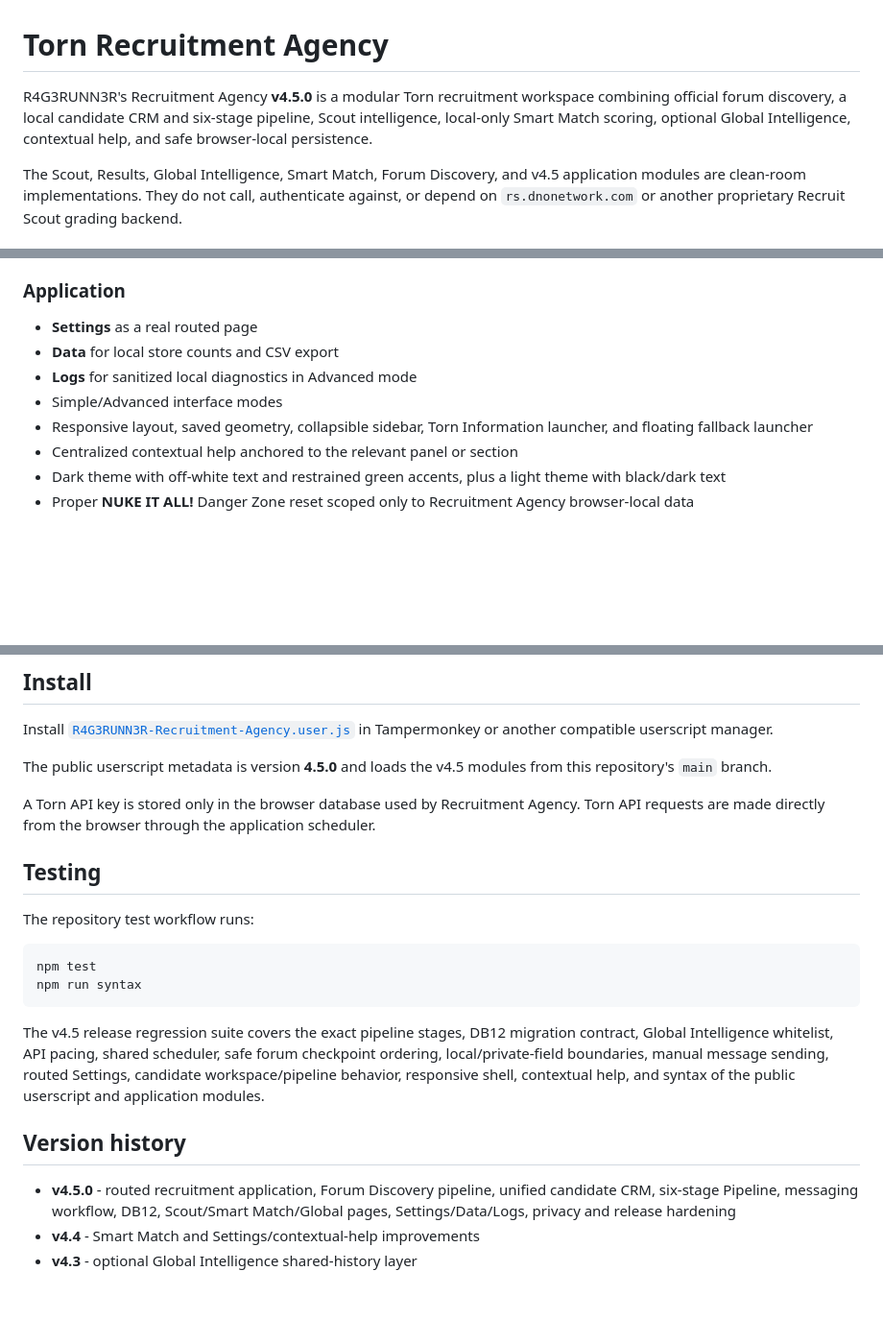
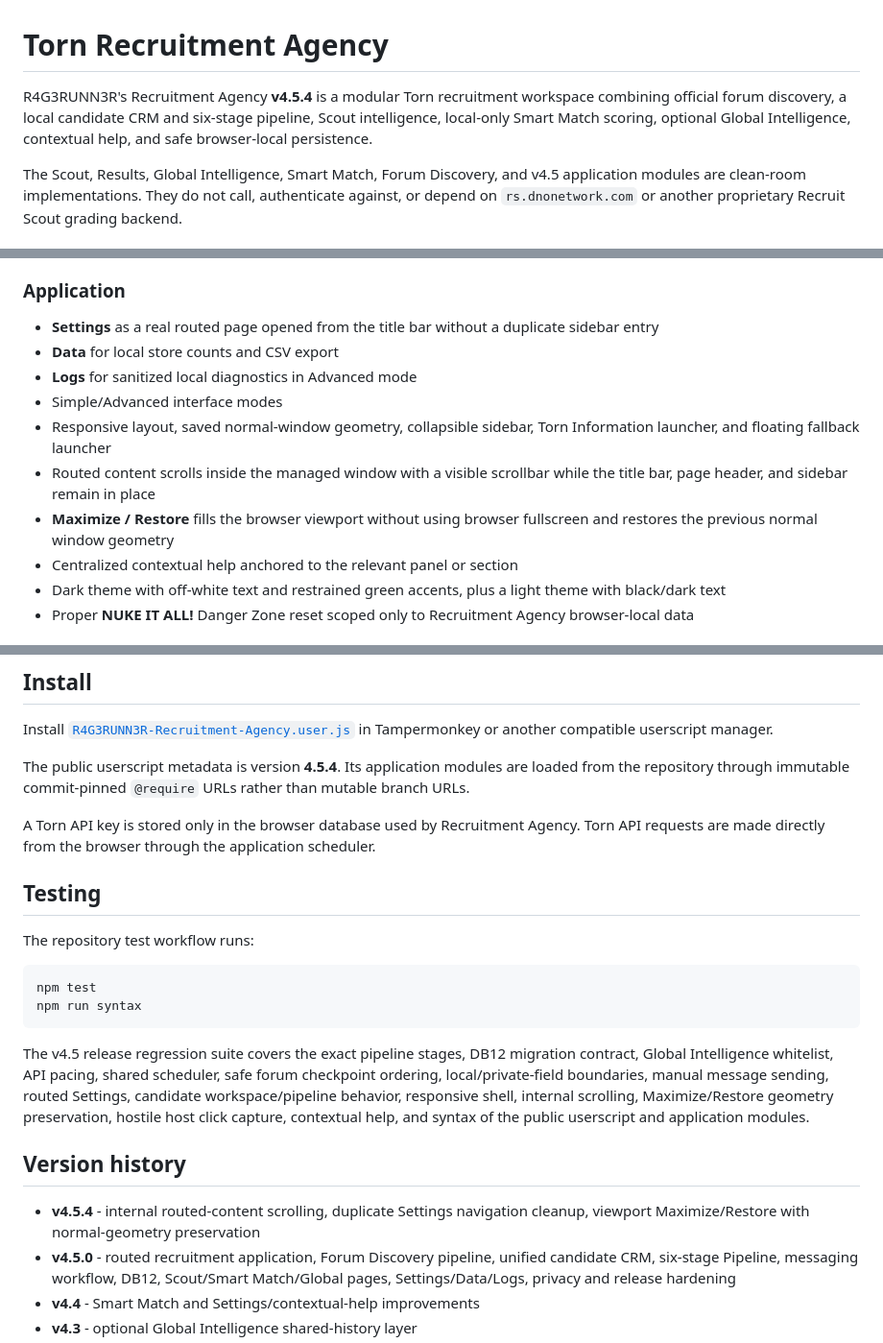
Before and after one commit to R4G3RUNN3R/Torn-Recruitment-Agency, a Markdown page: README.md, 3 parts joined by grey strips. Shown at 96% size. GitHub-like rendering; blank space fills up the shorter version.

Commit message:
docs: describe v4.5.4 shell behavior

````diff
--- a/README.md
+++ b/README.md
@@ -1,6 +1,6 @@
 # Torn Recruitment Agency
 
-R4G3RUNN3R's Recruitment Agency **v4.5.0** is a modular Torn recruitment workspace combining official forum discovery, a local candidate CRM and six-stage pipeline, Scout intelligence, local-only Smart Match scoring, optional Global Intelligence, contextual help, and safe browser-local persistence.
+R4G3RUNN3R's Recruitment Agency **v4.5.4** is a modular Torn recruitment workspace combining official forum discovery, a local candidate CRM and six-stage pipeline, Scout intelligence, local-only Smart Match scoring, optional Global Intelligence, contextual help, and safe browser-local persistence.
 
 The Scout, Results, Global Intelligence, Smart Match, Forum Discovery, and v4.5 application modules are clean-room implementations. They do not call, authenticate against, or depend on `rs.dnonetwork.com` or another proprietary Recruit Scout grading backend.
 
@@ -33,11 +33,13 @@ v4.5 replaces the older multi-window recruitment workflow with one managed, mova
 
 ### Application
 
-- **Settings** as a real routed page
+- **Settings** as a real routed page opened from the title bar without a duplicate sidebar entry
 - **Data** for local store counts and CSV export
 - **Logs** for sanitized local diagnostics in Advanced mode
 - Simple/Advanced interface modes
-- Responsive layout, saved geometry, collapsible sidebar, Torn Information launcher, and floating fallback launcher
+- Responsive layout, saved normal-window geometry, collapsible sidebar, Torn Information launcher, and floating fallback launcher
+- Routed content scrolls inside the managed window with a visible scrollbar while the title bar, page header, and sidebar remain in place
+- **Maximize / Restore** fills the browser viewport without using browser fullscreen and restores the previous normal window geometry
 - Centralized contextual help anchored to the relevant panel or section
 - Dark theme with off-white text and restrained green accents, plus a light theme with black/dark text
 - Proper **NUKE IT ALL!** Danger Zone reset scoped only to Recruitment Agency browser-local data
@@ -240,7 +242,7 @@ Simple mode keeps the normal recruitment workflow visible while hiding technical
 
 Install [`R4G3RUNN3R-Recruitment-Agency.user.js`](R4G3RUNN3R-Recruitment-Agency.user.js) in Tampermonkey or another compatible userscript manager.
 
-The public userscript metadata is version **4.5.0** and loads the v4.5 modules from this repository's `main` branch.
+The public userscript metadata is version **4.5.4**. Its application modules are loaded from the repository through immutable commit-pinned `@require` URLs rather than mutable branch URLs.
 
 A Torn API key is stored only in the browser database used by Recruitment Agency. Torn API requests are made directly from the browser through the application scheduler.
 
@@ -253,10 +255,11 @@ npm test
 npm run syntax
 ```
 
-The v4.5 release regression suite covers the exact pipeline stages, DB12 migration contract, Global Intelligence whitelist, API pacing, shared scheduler, safe forum checkpoint ordering, local/private-field boundaries, manual message sending, routed Settings, candidate workspace/pipeline behavior, responsive shell, contextual help, and syntax of the public userscript and application modules.
+The v4.5 release regression suite covers the exact pipeline stages, DB12 migration contract, Global Intelligence whitelist, API pacing, shared scheduler, safe forum checkpoint ordering, local/private-field boundaries, manual message sending, routed Settings, candidate workspace/pipeline behavior, responsive shell, internal scrolling, Maximize/Restore geometry preservation, hostile host click capture, contextual help, and syntax of the public userscript and application modules.
 
 ## Version history
 
+- **v4.5.4** - internal routed-content scrolling, duplicate Settings navigation cleanup, viewport Maximize/Restore with normal-geometry preservation
 - **v4.5.0** - routed recruitment application, Forum Discovery pipeline, unified candidate CRM, six-stage Pipeline, messaging workflow, DB12, Scout/Smart Match/Global pages, Settings/Data/Logs, privacy and release hardening
 - **v4.4** - Smart Match and Settings/contextual-help improvements
 - **v4.3** - optional Global Intelligence shared-history layer
````
